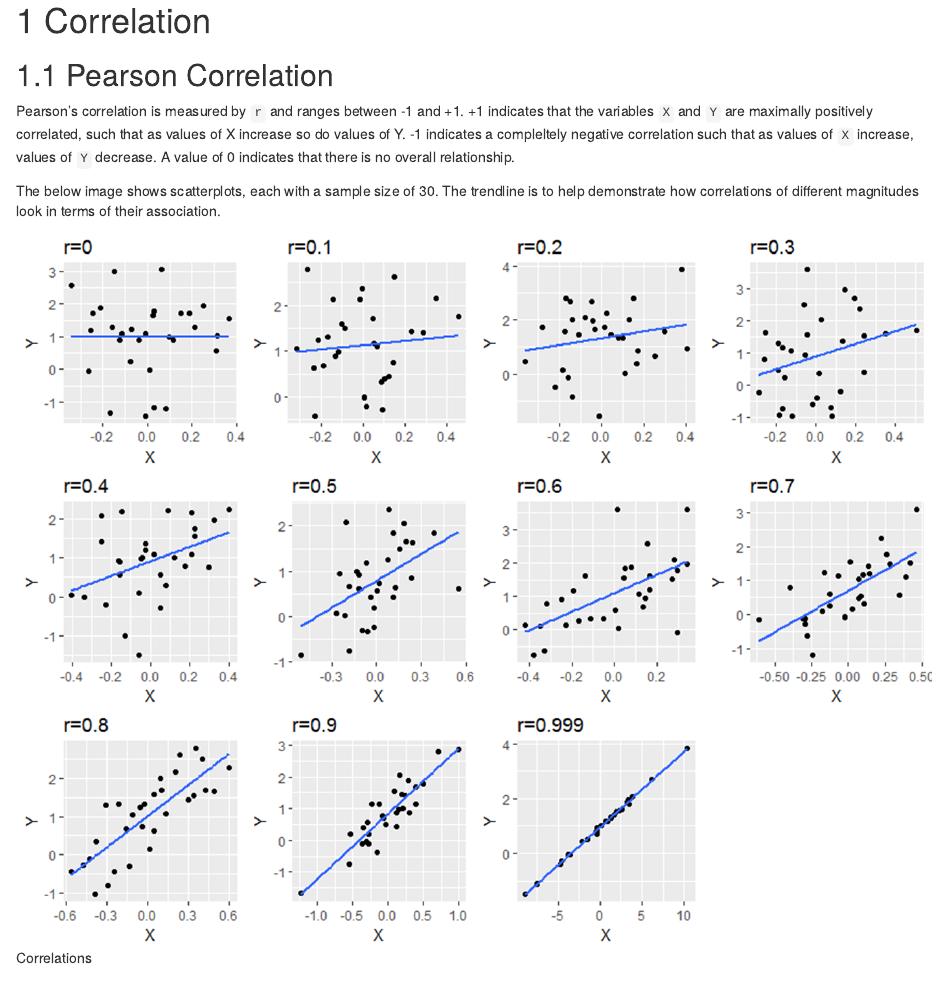
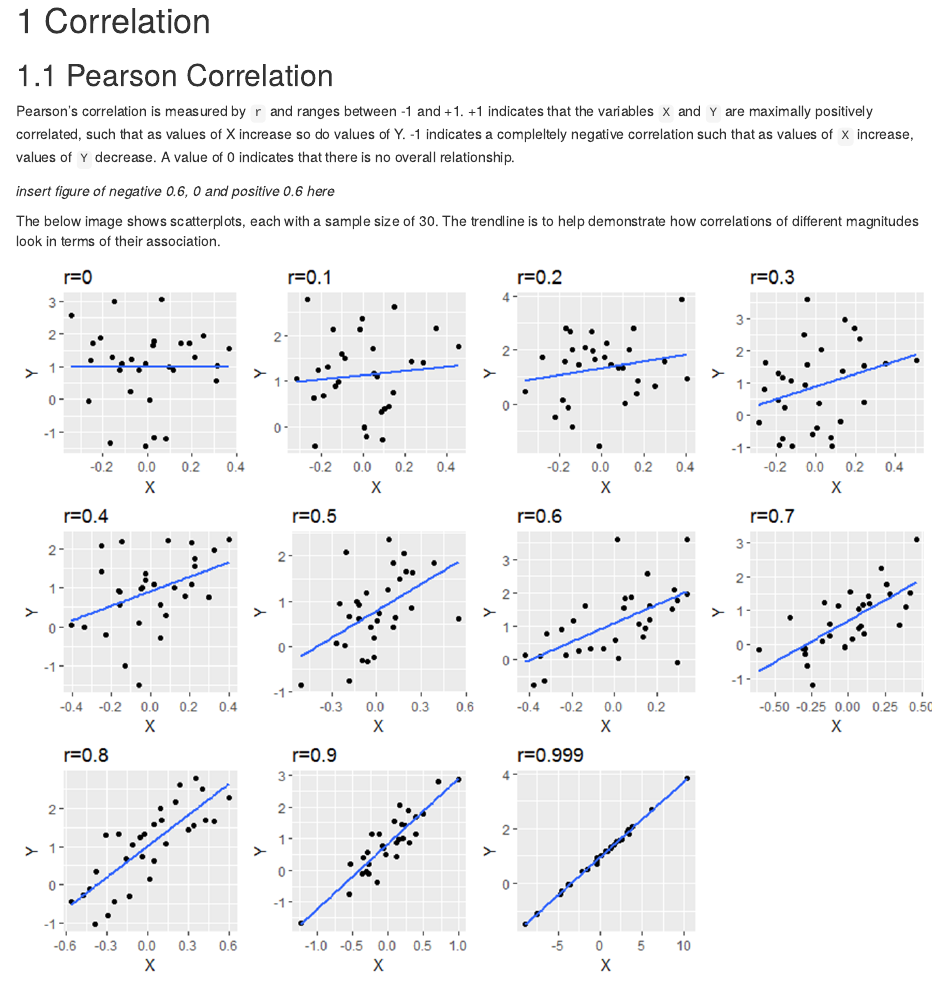
Before and after one commit to ty14/PSY317L_guides, an R Markdown document (09_Correlation.Rmd): the page in a window 1100 px wide, from its top. Rendered offline with R 4.5, knitr and Pandoc, with nearby package versions; drawn as R Markdown's standard HTML page in place of the format the file asks for; common packages that the code uses without loading them are loaded.

Commit message:
keep messing around

```diff
--- a/09_Correlation.Rmd
+++ b/09_Correlation.Rmd
@@ -4,6 +4,9 @@
 ## Pearson Correlation
 
 Pearson's correlation is measured by `r` and ranges between -1 and +1.  +1 indicates that the variables `X` and `Y` are maximally positively correlated, such that as values of X increase so do values of Y. -1 indicates a compleltely negative correlation such that as values of `X` increase, values of `Y` decrease.  A value of 0 indicates that there is no overall relationship.
+
+
+*insert figure of negative 0.6, 0 and positive 0.6 here*
 
 
 
```
